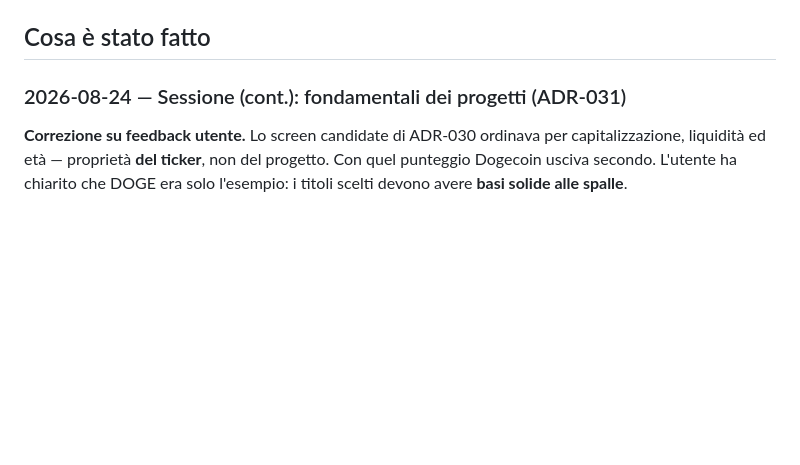
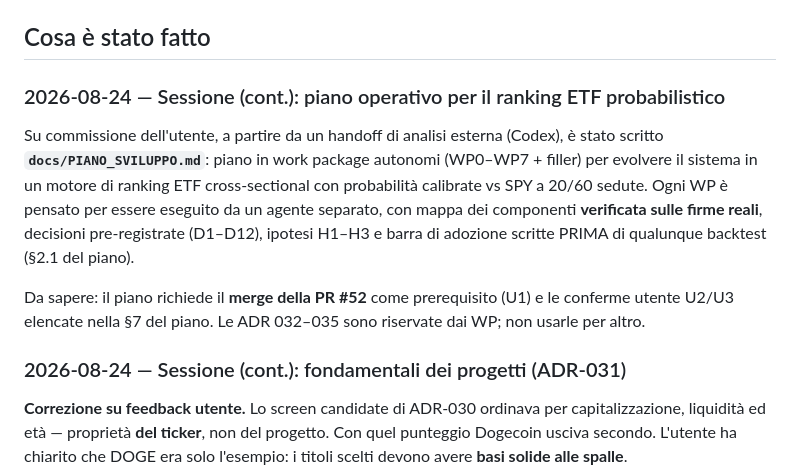
Before and after one commit to cirobarone78/Snake, a Markdown page: STATUS.md, the part around the change. Drawn GitHub-style; blank space fills up the shorter version.

```diff
--- a/STATUS.md
+++ b/STATUS.md
@@ -203,6 +203,20 @@ notebook serve prima `uv run python -m src.ingestion.tier1.fetch_tier1`
 `cd notebooks && PYTHONPATH=.. uv run jupyter nbconvert --execute --inplace <nb>`.
 
 ## Cosa è stato fatto
+
+### 2026-08-24 — Sessione (cont.): piano operativo per il ranking ETF probabilistico
+
+Su commissione dell'utente, a partire da un handoff di analisi esterna (Codex),
+è stato scritto **`docs/PIANO_SVILUPPO.md`**: piano in work package autonomi
+(WP0–WP7 + filler) per evolvere il sistema in un motore di ranking ETF
+cross-sectional con probabilità calibrate vs SPY a 20/60 sedute. Ogni WP è
+pensato per essere eseguito da un agente separato, con mappa dei componenti
+**verificata sulle firme reali**, decisioni pre-registrate (D1–D12), ipotesi
+H1–H3 e barra di adozione scritte PRIMA di qualunque backtest (§2.1 del piano).
+
+Da sapere: il piano richiede il **merge della PR #52** come prerequisito (U1) e
+le conferme utente U2/U3 elencate nella §7 del piano. Le ADR 032–035 sono
+riservate dai WP; non usarle per altro.
 
 ### 2026-08-24 — Sessione (cont.): fondamentali dei progetti (ADR-031)
 
```
Also changed, not shown: docs/PIANO_SVILUPPO.md (added, +579 -0 lines).
